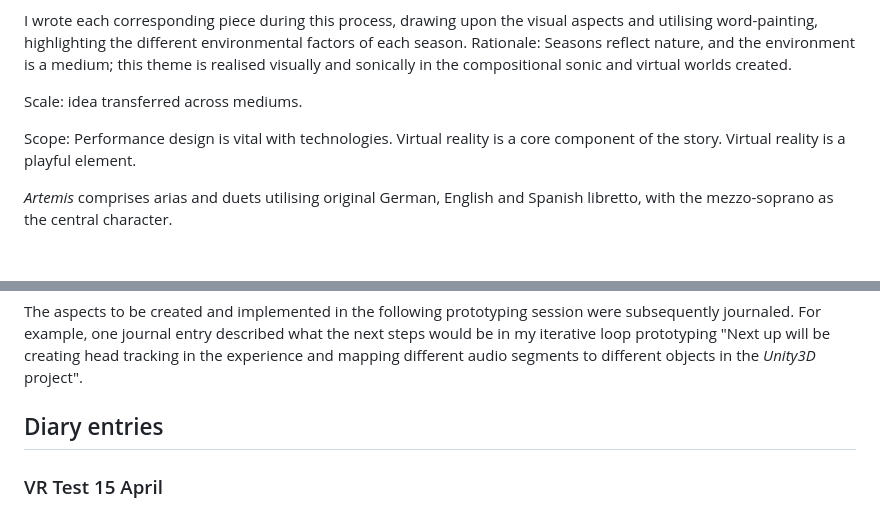
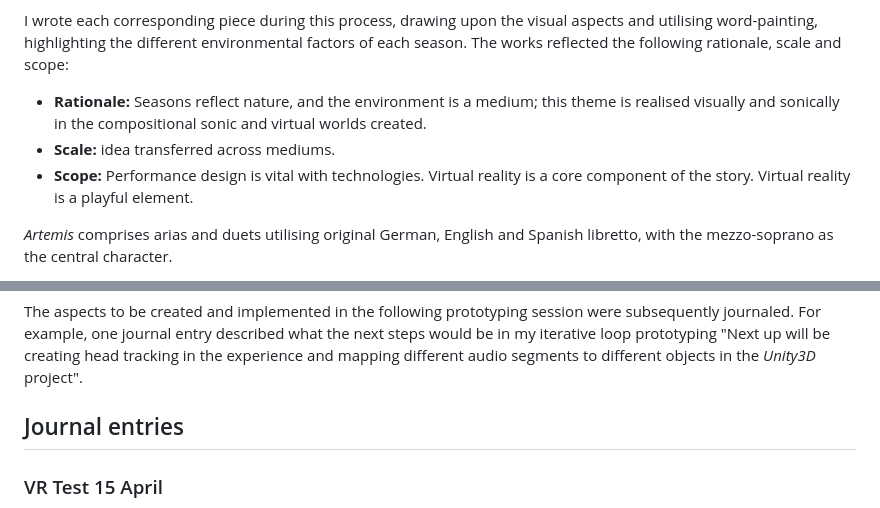
Before and after one commit to australasian-computer-music-association/10-rose-self-experiential-prototyping, a Markdown page: article.md, 2 parts joined by grey strips. GitHub-like rendering; blank space fills up the shorter version.

Commit message:
changed presentation of background and diary to journal

```diff
--- a/article.md
+++ b/article.md
@@ -175,14 +175,12 @@ objects as sound sources.
 
 I wrote each corresponding piece during this process, drawing upon the
 visual aspects and utilising word-painting, highlighting the different
-environmental factors of each season. Rationale: Seasons reflect nature,
-and the environment is a medium; this theme is realised visually and
-sonically in the compositional sonic and virtual worlds created.
+environmental factors of each season.
+The works reflected the following rationale, scale and scope:
 
-Scale: idea transferred across mediums.
-
-Scope: Performance design is vital with technologies. Virtual reality is
-a core component of the story. Virtual reality is a playful element.
+- **Rationale:** Seasons reflect nature, and the environment is a medium; this theme is realised visually and sonically in the compositional sonic and virtual worlds created.
+- **Scale:** idea transferred across mediums.
+- **Scope:** Performance design is vital with technologies. Virtual reality is a core component of the story. Virtual reality is a playful element.
 
 *Artemis* comprises arias and duets utilising original German, English
 and Spanish libretto, with the mezzo-soprano as the central character.
@@ -300,7 +298,7 @@ described what the next steps would be in my iterative loop prototyping
 different audio segments to different objects in the *Unity3D*
 project".
 
-## Diary entries
+## Journal entries
 
 ### VR Test 15 April
 
```
